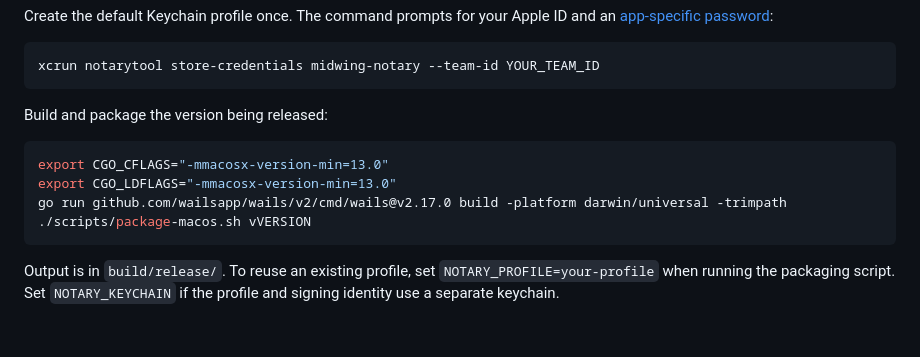
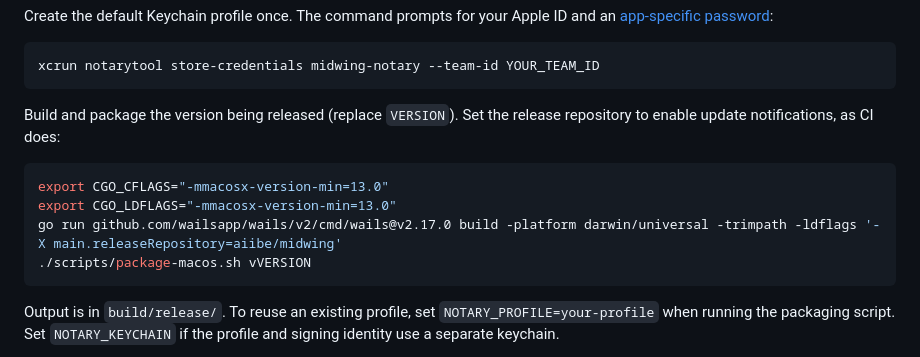
Before and after one commit to aiibe/midwing, a Markdown page: docs/macos-distribution.md, the part around the change. Drawn GitHub-style; blank space fills up the shorter version.

````diff
--- a/docs/macos-distribution.md
+++ b/docs/macos-distribution.md
@@ -25,12 +25,13 @@ and an [app-specific password](https://account.apple.com/):
 xcrun notarytool store-credentials midwing-notary --team-id YOUR_TEAM_ID
 ```
 
-Build and package the version being released:
+Build and package the version being released (replace `VERSION`). Set the release
+repository to enable update notifications, as CI does:
 
 ```sh
 export CGO_CFLAGS="-mmacosx-version-min=13.0"
 export CGO_LDFLAGS="-mmacosx-version-min=13.0"
-go run github.com/wailsapp/wails/v2/cmd/wails@v2.17.0 build -platform darwin/universal -trimpath
+go run github.com/wailsapp/wails/v2/cmd/wails@v2.17.0 build -platform darwin/universal -trimpath -ldflags '-X main.releaseRepository=aiibe/midwing'
 ./scripts/package-macos.sh vVERSION
 ```
 
````
Also changed, not shown: CHANGELOG.md (+4 -0 lines), README.md (+5 -5 lines).
